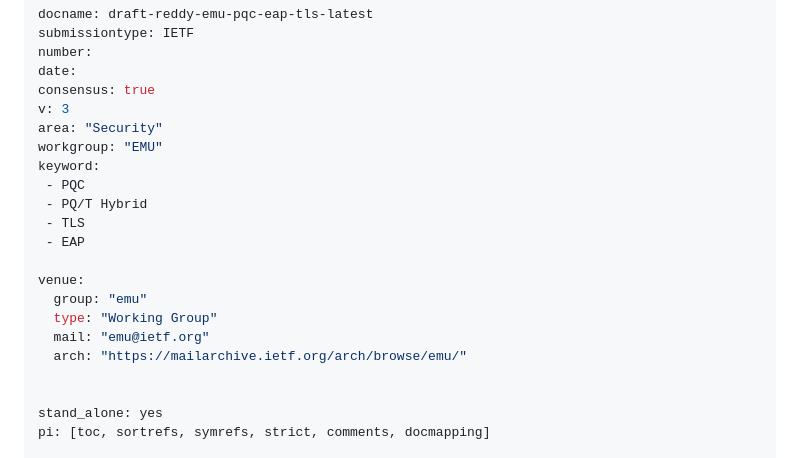
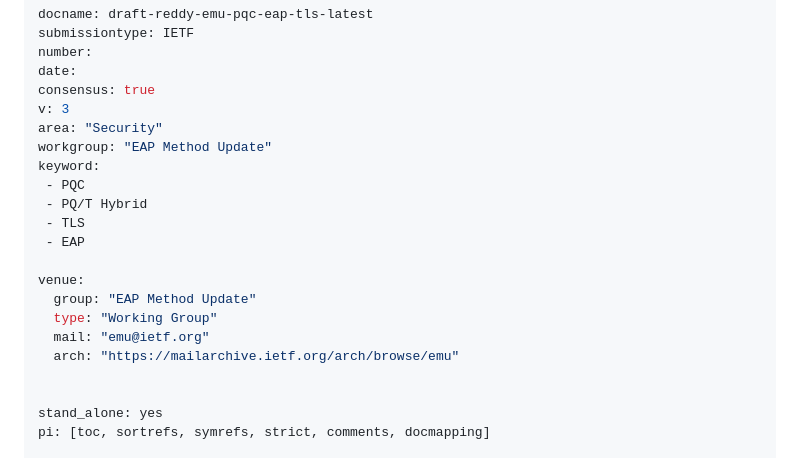
Before and after one commit to tireddy2/eap-pqc, a Markdown page: draft-reddy-emu-pqc-eap-tls.md, the part around the change. Rendered like a GitHub page.

Commit message:
Automatic update of venue information

```diff
--- a/draft-reddy-emu-pqc-eap-tls.md
+++ b/draft-reddy-emu-pqc-eap-tls.md
@@ -10,7 +10,7 @@ date:
 consensus: true
 v: 3
 area: "Security"
-workgroup: "EMU"
+workgroup: "EAP Method Update"
 keyword:
  - PQC
  - PQ/T Hybrid
@@ -18,10 +18,10 @@ keyword:
  - EAP
 
 venue:
-  group: "emu"
+  group: "EAP Method Update"
   type: "Working Group"
   mail: "emu@ietf.org"
-  arch: "https://mailarchive.ietf.org/arch/browse/emu/"
+  arch: "https://mailarchive.ietf.org/arch/browse/emu"
 
 
 stand_alone: yes
```
